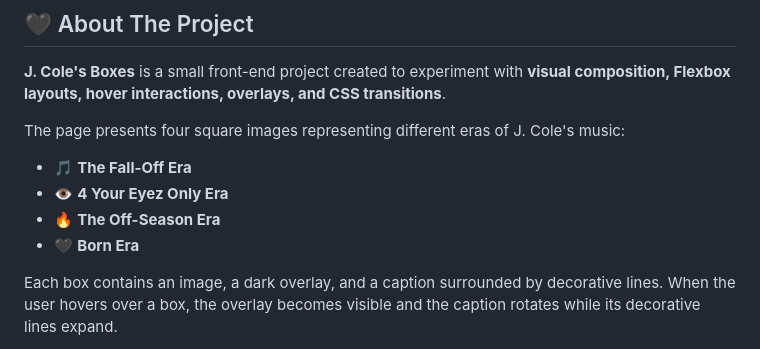
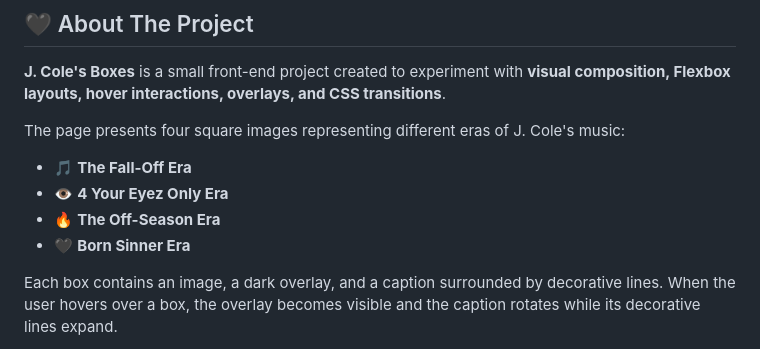
Before and after one commit to manibagherinezhad-ops/J.-Cole-Boxes, a Markdown page: README.md, the part around the change. Drawn GitHub-style.

```diff
--- a/README.md
+++ b/README.md
@@ -13,7 +13,7 @@ The page presents four square images representing different eras of J. Cole's mu
 * 🎵 **The Fall-Off Era**
 * 👁️ **4 Your Eyez Only Era**
 * 🔥 **The Off-Season Era**
-* 🖤 **Born  Era**
+* 🖤 **Born Sinner Era**
 
 Each box contains an image, a dark overlay, and a caption surrounded by decorative lines. When the user hovers over a box, the overlay becomes visible and the caption rotates while its decorative lines expand.
 
```
